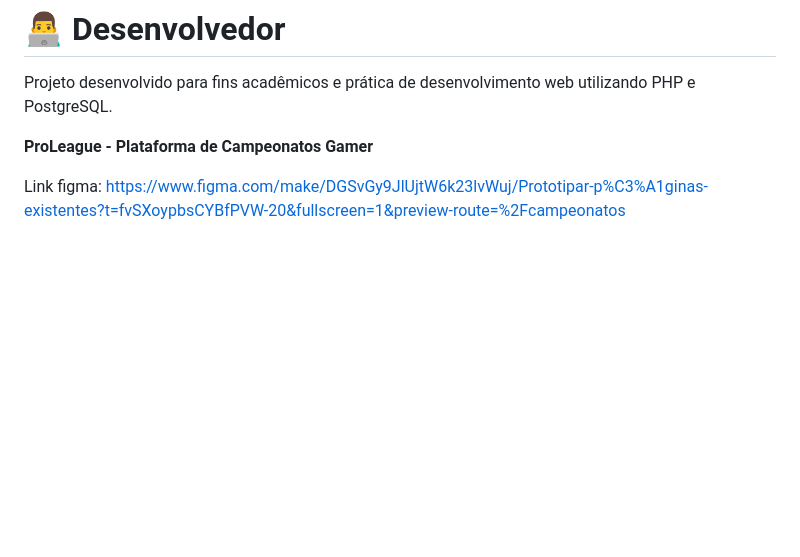
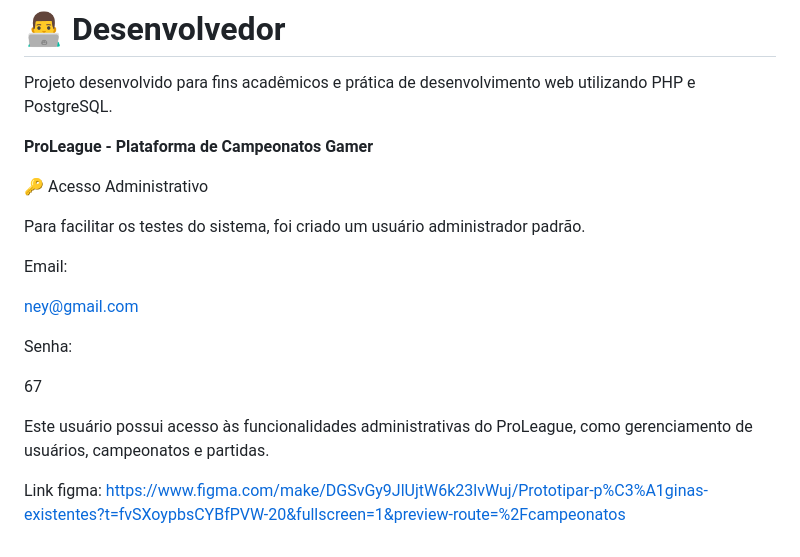
Before and after one commit to pedrohbosso-sys/php_final, a Markdown page: README.md, the part around the change. Drawn GitHub-style; blank space fills up the shorter version.

Commit message:
Add admin access information to README
Added default admin user credentials for testing.

```diff
--- a/README.md
+++ b/README.md
@@ -260,4 +260,18 @@ Projeto desenvolvido para fins acadêmicos e prática de desenvolvimento web uti
 
 **ProLeague - Plataforma de Campeonatos Gamer**
 
+🔑 Acesso Administrativo
+
+Para facilitar os testes do sistema, foi criado um usuário administrador padrão.
+
+Email:
+
+ney@gmail.com
+
+Senha:
+
+67
+
+Este usuário possui acesso às funcionalidades administrativas do ProLeague, como gerenciamento de usuários, campeonatos e partidas.
+
 Link figma: https://www.figma.com/make/DGSvGy9JlUjtW6k23lvWuj/Prototipar-p%C3%A1ginas-existentes?t=fvSXoypbsCYBfPVW-20&fullscreen=1&preview-route=%2Fcampeonatos
```
